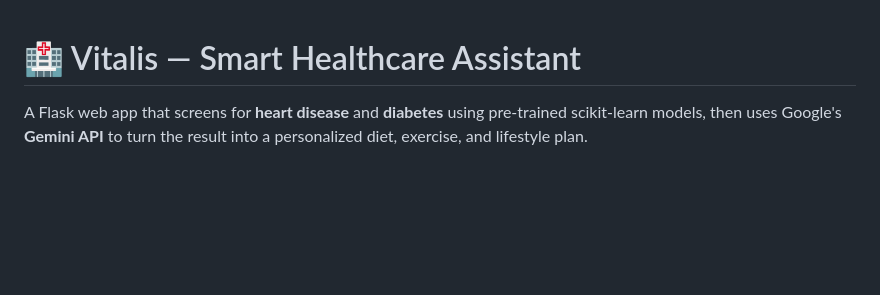
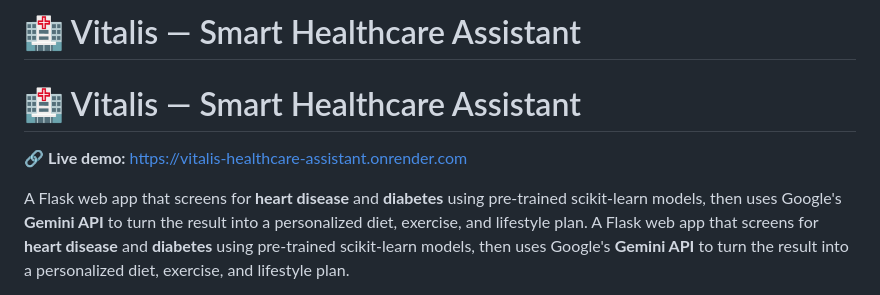
Before and after one commit to ruchiranalluri73/vitalis-healthcare-assistant, a Markdown page: README.md, the part around the change. GitHub-like rendering; blank space fills up the shorter version.

Commit message:
Add live demo link to README

```diff
--- a/README.md
+++ b/README.md
@@ -1,5 +1,11 @@
+# 🏥 Vitalis — Smart Healthcare Assistant
 # 🏥 Vitalis — Smart Healthcare Assistant
 
+🔗 **Live demo:** https://vitalis-healthcare-assistant.onrender.com
+
+A Flask web app that screens for **heart disease** and **diabetes** using
+pre-trained scikit-learn models, then uses Google's **Gemini API** to turn
+the result into a personalized diet, exercise, and lifestyle plan.
 A Flask web app that screens for **heart disease** and **diabetes** using
 pre-trained scikit-learn models, then uses Google's **Gemini API** to turn
 the result into a personalized diet, exercise, and lifestyle plan.
```
